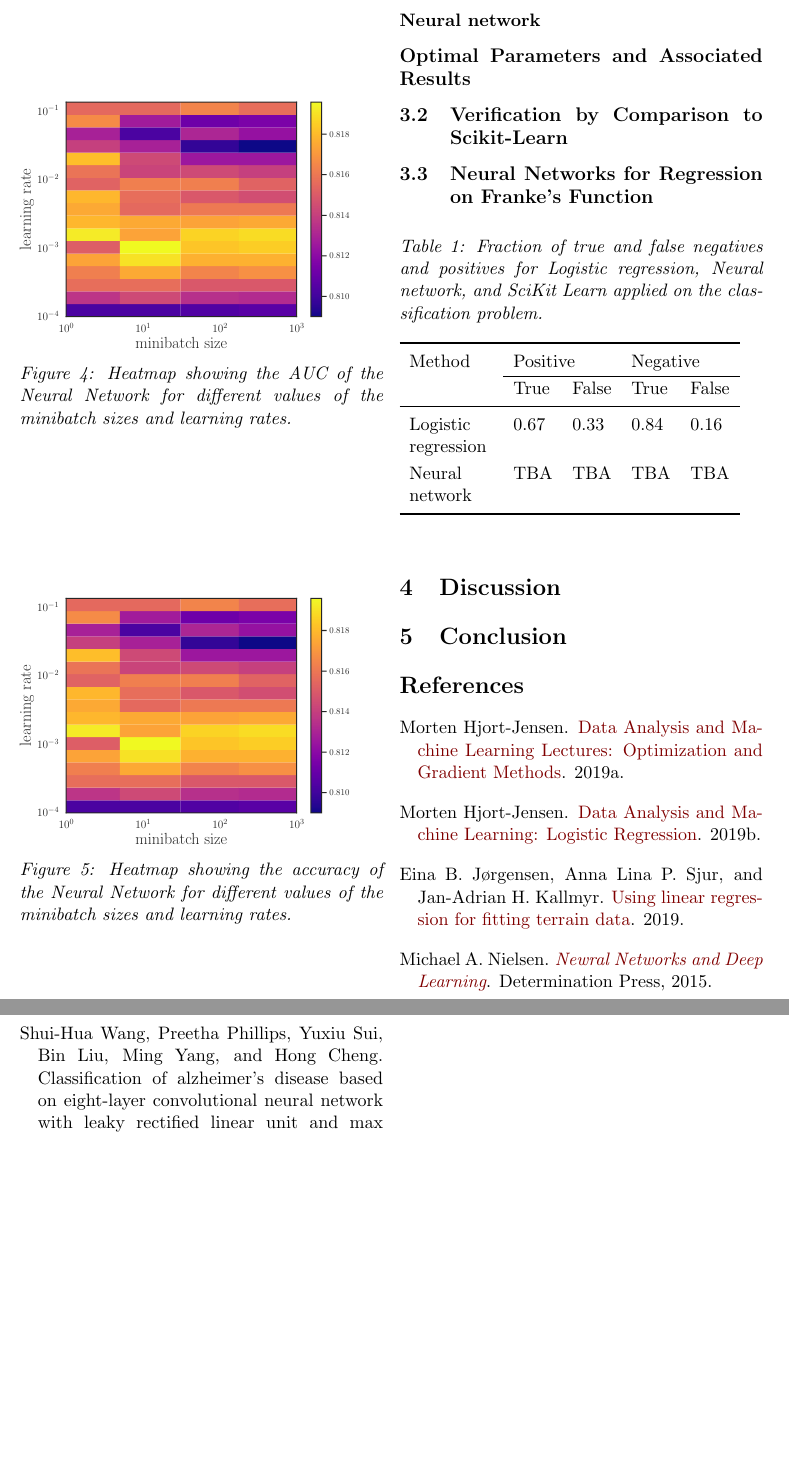
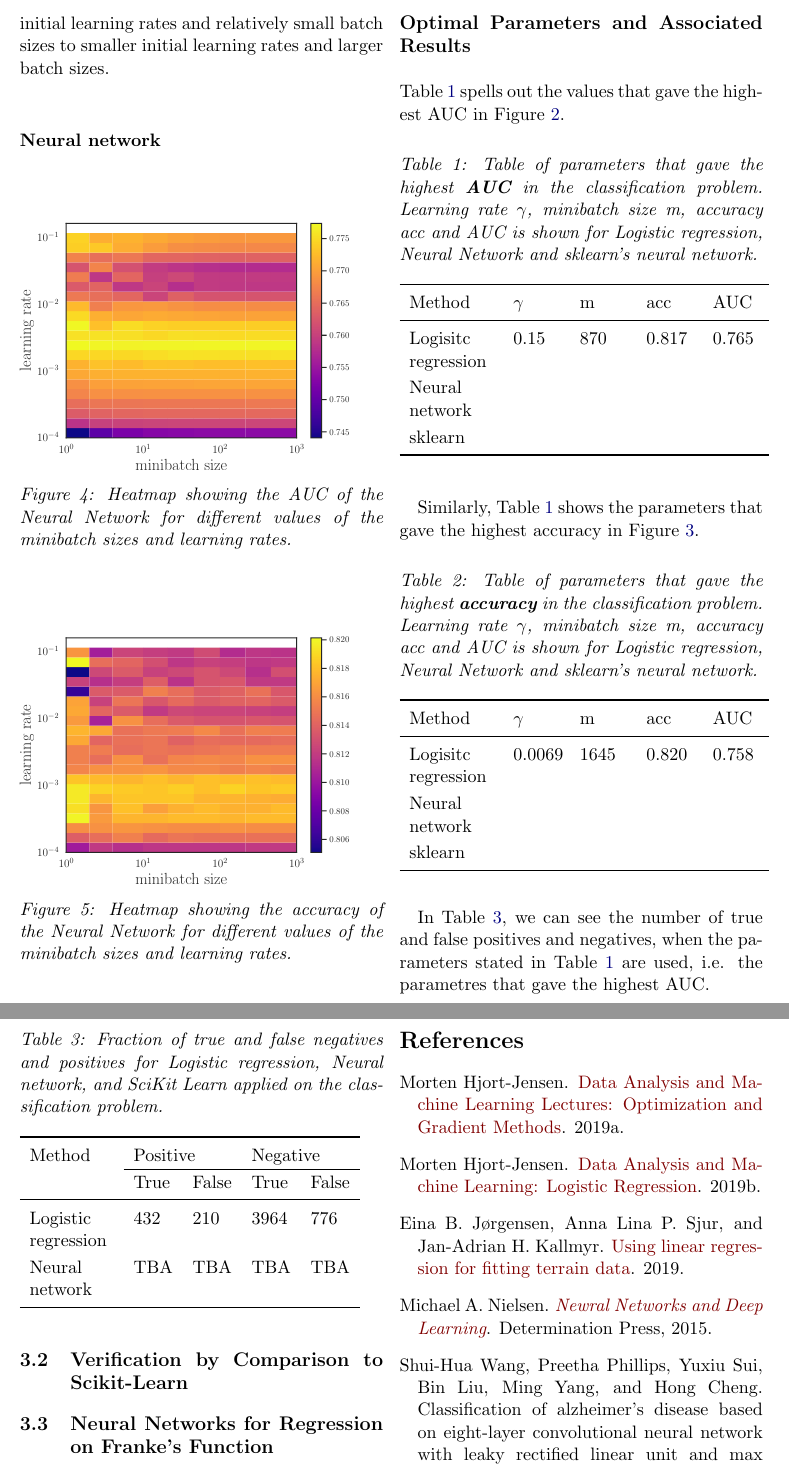
Before and after one commit to alpsjur/FYS-STK4155, a LaTeX paper (project2/tex/main.tex, which reads project2/tex/results.tex): two parts of pages 8 and 9 of 9, joined at a grey line, cut at the place of the change, the shorter picture padded with empty space. The pictures show the PDF file project2/tex/main.pdf that the author committed with the source.

Commit message:
Skrevet i results

```diff
--- a/project2/tex/results.tex
+++ b/project2/tex/results.tex
@@ -20,6 +20,10 @@ Figure \ref{fig:TuneLogReg_accuracy} is similar to Figure \ref{fig:TuneLogReg_au
 	\caption{Heatmap showing the accuracy of the Logistic Regression for different values of the minibatch sizes and initial learning rates.}
 	\label{fig:TuneLogReg_accuracy}
 \end{figure}
+
+In both Figure \ref{fig:TuneLogReg_accuracy} and \ref{fig:TuneLogReg_auc}, the monochromatic field to the top right represents parameters that gave overflow.
+
+We see that both AUC and accuracy are highest in a band spanning form relatively high initial learning rates and relatively small batch sizes to smaller initial learning rates and larger batch sizes.
 
 \subsubsection*{Neural network}
 \begin{figure}[htbp]
@@ -39,25 +43,58 @@ Figure \ref{fig:TuneLogReg_accuracy} is similar to Figure \ref{fig:TuneLogReg_au
 \end{figure}
 
 \subsection*{Optimal Parameters and Associated Results}
+Table \ref{tab:AUC} spells out the values that gave the highest AUC in Figure \ref{fig:TuneLogReg_auc}.
+\begin{table}[htbp]
+	\renewcommand{\arraystretch}{1.2}
+	\caption{Table of parameters that gave the highest \textbf{AUC} in the classification problem. Learning rate $\gamma$, minibatch size m, accuracy acc and AUC is shown for Logistic regression, Neural Network and sklearn's neural network.}
+	\begin{tabular}{p{18mm} p{10mm} p{10mm} p{10mm} p{10mm}}
+		\toprule
+		Method & $\gamma$ & m & acc & AUC \\
+		\midrule
+		Logisitc \newline regression & 0.15 & 870 & 0.817 & 0.765 \\
+		Neural \newline network & & & \\
+		sklearn & & & \\
+		\bottomrule
+	\end{tabular}
+	\label{tab:AUC}
+\end{table}
 
-\subsection{Verification by Comparison to Scikit-Learn}
+Similarly, Table \ref{tab:AUC} shows the parameters that gave the highest accuracy in Figure \ref{fig:TuneLogReg_accuracy}.
 
-\subsection{Neural Networks for Regression on Franke's Function}
+\begin{table}[htbp]
+	\renewcommand{\arraystretch}{1.2}
+	\caption{Table of parameters that gave the highest \textbf{accuracy} in the classification problem. Learning rate $\gamma$, minibatch size m, accuracy acc and AUC is shown for Logistic regression, Neural Network and sklearn's neural network.}
+	\begin{tabular}{p{18mm} p{10mm} p{10mm} p{10mm} p{10mm}}
+		\toprule
+		Method & $\gamma$ & m & acc & AUC \\
+		\midrule
+		Logisitc \newline regression & $0.0069$ & 1645 & 0.820 &  0.758\\
+		Neural \newline network & & & \\
+		sklearn & & & \\
+		\bottomrule
+	\end{tabular}
+	\label{tab:acc}
+\end{table}
 
 
-% Eksempel for figurer
+In Table \ref{tab:confusion}, we can see the number of true and false positives and negatives, when the parameters stated in Table \ref{tab:AUC} are used, i.e. the parametres that gave the highest AUC.
 \begin{table}[htbp]
-\renewcommand{\arraystretch}{1.2}
-\caption{Fraction of true and false negatives and positives for Logistic regression, Neural network, and SciKit Learn applied on the classification problem.}
+	\renewcommand{\arraystretch}{1.2}
+	\caption{Fraction of true and false negatives and positives for Logistic regression, Neural network, and SciKit Learn applied on the classification problem.}
 	\begin{tabular}{p{18mm} l l l l}
 		\toprule
 		Method & \multicolumn{2}{l}{Positive} & \multicolumn{2}{l}{Negative} \\
 		\cline{2-3} \cline{4-5}
 		& True & False & True & False \\
 		\midrule
-		Logistic \newline regression & 0.67 & 0.33 & 0.84 & 0.16 \\
+		Logistic \newline regression & 432 & 210 & 3964 & 776 \\
 		Neural \newline network & TBA & TBA & TBA & TBA \\
 		\bottomrule
 	\end{tabular}
-\label{tab:confusion}
+	\label{tab:confusion}
 \end{table}
+
+
+\subsection{Verification by Comparison to Scikit-Learn}
+
+\subsection{Neural Networks for Regression on Franke's Function}
```
Also changed, not shown: project2/code/class/NeuralNetwork.py (+1 -1 lines), project2/code/plot_heatmaps.py (+7 -7 lines), project2/code/run_LogisticRegression.py (+4 -12 lines), project2/tex/theory.tex (+0 -1 lines), project2/figures/NNTune_accuracy.pdf, project2/figures/NNTune_auc.pdf, project2/tex/main.pdf, project2/tex/results.tex (2 more changed lines), 2 other files.
